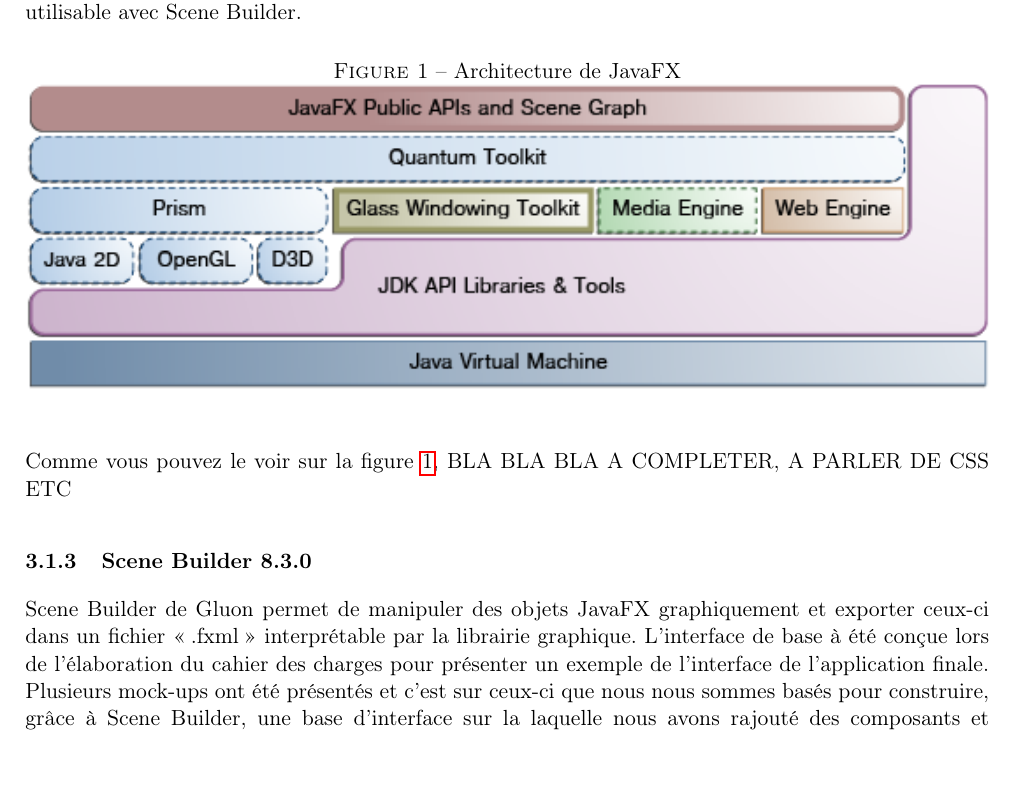
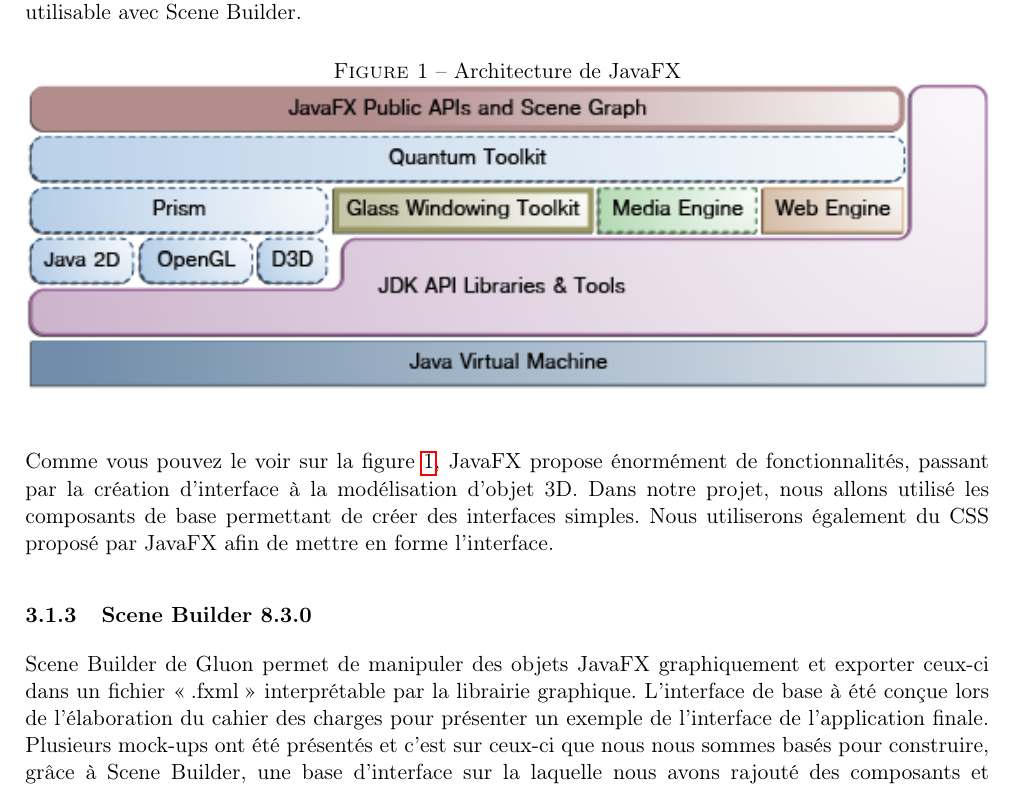
Before and after one commit to GuillaumeMilani/HEIGVD-PRO-Project, a LaTeX document (0_gestion_projet/rapport/rapport.tex, which reads 0_gestion_projet/rapport/conception_architecture.tex): part of page 8 of 38, cut so that both start at the same text, the shorter picture padded with empty space. Compiled offline with pdfLaTeX.

Commit message:
JavaFX supp

```diff
--- a/0_gestion_projet/rapport/conception_architecture.tex
+++ b/0_gestion_projet/rapport/conception_architecture.tex
@@ -13,8 +13,7 @@
     \label{fig:arch_javafx}
 \end{figure}
 
-Comme vous pouvez le voir sur la figure \ref{fig:arch_javafx}, BLA BLA BLA A COMPLETER, A PARLER DE CSS ETC
-
+Comme vous pouvez le voir sur la figure \ref{fig:arch_javafx}, JavaFX propose énormément de fonctionnalités, passant par la création d'interface à la modélisation d'objet 3D. Dans notre projet, nous allons utilisé les composants de base permettant de créer des interfaces simples. Nous utiliserons également du CSS proposé par JavaFX afin de mettre en forme l'interface.
 
 \subsubsection{Scene Builder 8.3.0}
 Scene Builder de Gluon permet de manipuler des objets JavaFX graphiquement et exporter ceux-ci dans un fichier \og .fxml \fg{} interprétable par la librairie graphique. L'interface de base à été conçue lors de l'élaboration du cahier des charges pour présenter un exemple de l'interface de l'application finale. Plusieurs mock-ups ont été présentés et c'est sur ceux-ci que nous nous sommes basés pour construire, grâce à Scene Builder, une base d'interface sur la laquelle nous avons rajouté des composants et fonctionnalités tout au long de l'élaboration de l'application. La flexibilité de JavaFX permet d'ajouter des éléments via un fichier externe \og .fxml \fg{} mais aussi directement dans le code, ce que nous avons aussi utilisé.
```
